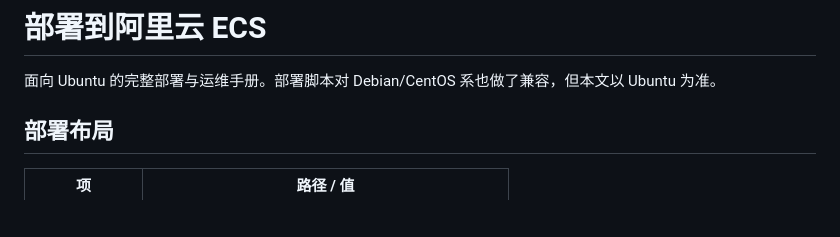
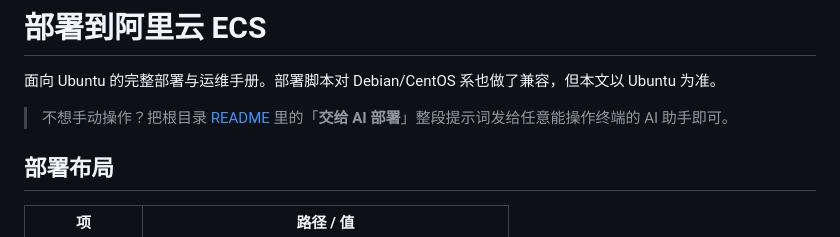
Before and after one commit to Ritarosess/qqbot, a Markdown page: deploy/README.md, the part around the change. GitHub-like rendering; blank space fills up the shorter version.

```diff
--- a/deploy/README.md
+++ b/deploy/README.md
@@ -1,6 +1,8 @@
 # 部署到阿里云 ECS
 
 面向 Ubuntu 的完整部署与运维手册。部署脚本对 Debian/CentOS 系也做了兼容，但本文以 Ubuntu 为准。
+
+> 不想手动操作？把根目录 [README](../README.md) 里的「**交给 AI 部署**」整段提示词发给任意能操作终端的 AI 助手即可。
 
 ## 部署布局
 
```
Also changed, not shown: README.md (+49 -0 lines).
